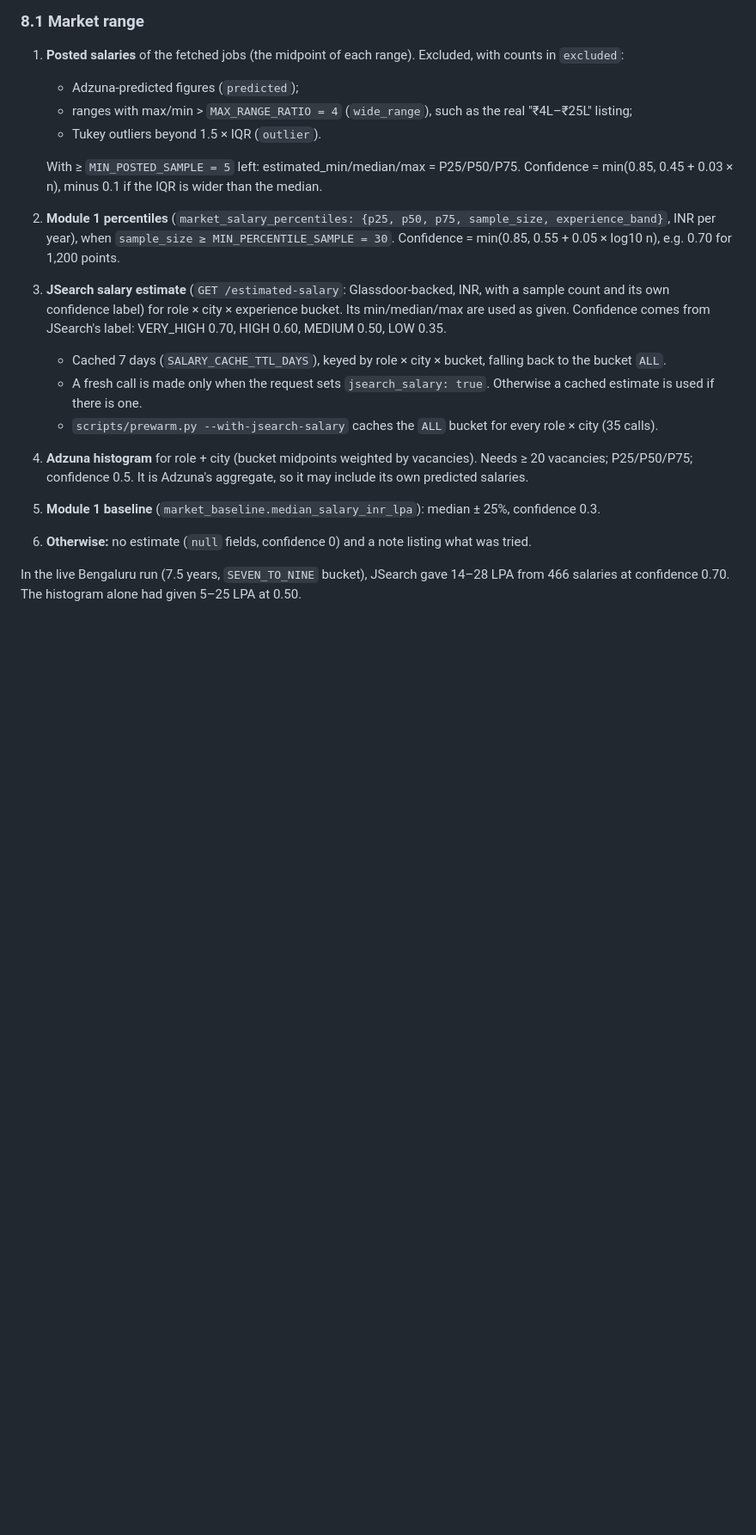
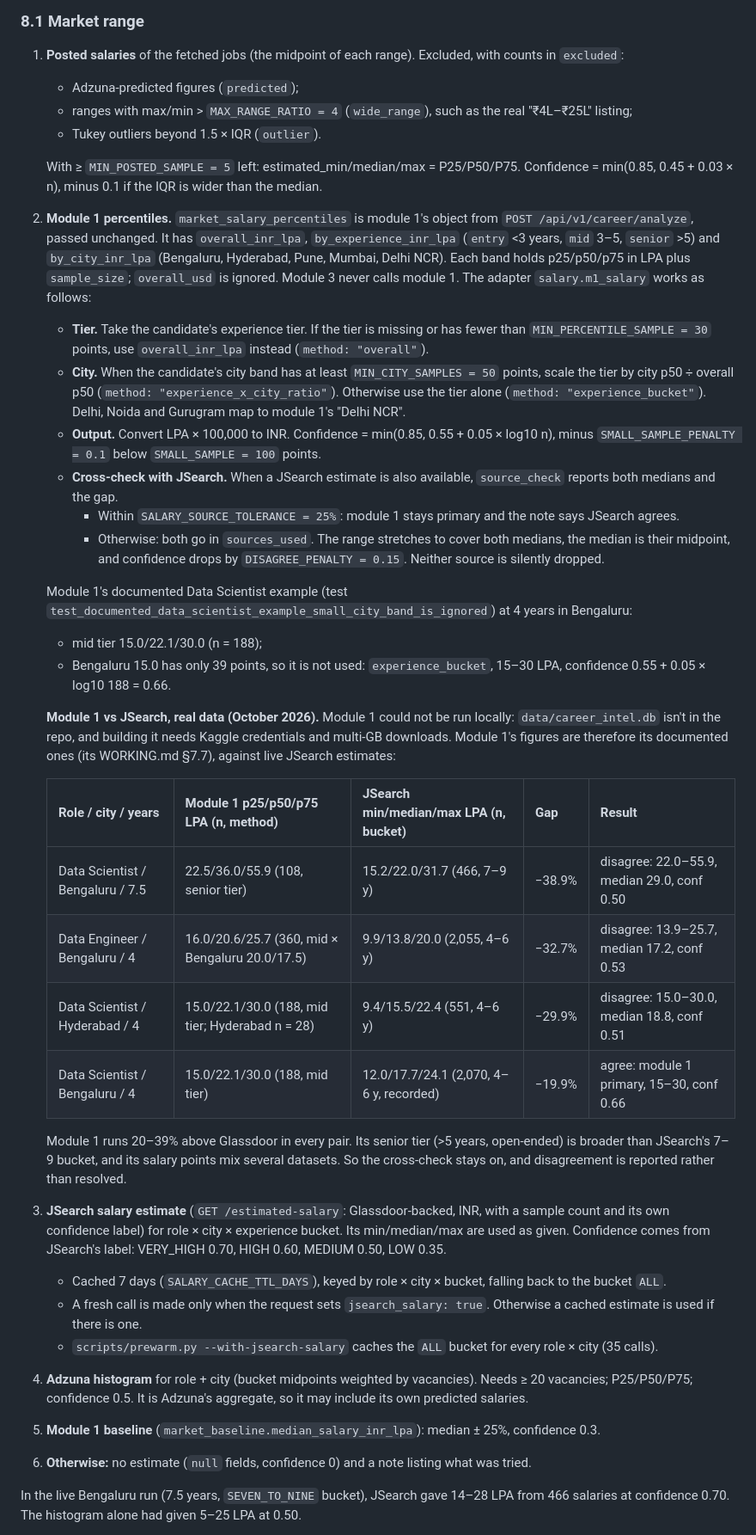
Before and after one commit to unmolkumar/vriddhi, a Markdown page: module-3-job-matching-salary/WORKING.md, the part around one of its changes. Shown at 86% size. GitHub-like rendering; blank space fills up the shorter version.

```diff
--- a/module-3-job-matching-salary/WORKING.md
+++ b/module-3-job-matching-salary/WORKING.md
@@ -166,7 +166,28 @@ rank_score = **0.55** × match + **0.15** × location + **0.10** × experience +
    - Tukey outliers beyond 1.5 × IQR (`outlier`).
 
    With ≥ `MIN_POSTED_SAMPLE = 5` left: estimated_min/median/max = P25/P50/P75. Confidence = min(0.85, 0.45 + 0.03 × n), minus 0.1 if the IQR is wider than the median.
-2. **Module 1 percentiles** (`market_salary_percentiles: {p25, p50, p75, sample_size, experience_band}`, INR per year), when `sample_size ≥ MIN_PERCENTILE_SAMPLE = 30`. Confidence = min(0.85, 0.55 + 0.05 × log10 n), e.g. 0.70 for 1,200 points.
+2. **Module 1 percentiles.** `market_salary_percentiles` is module 1's object from `POST /api/v1/career/analyze`, passed unchanged. It has `overall_inr_lpa`, `by_experience_inr_lpa` (`entry` <3 years, `mid` 3–5, `senior` >5) and `by_city_inr_lpa` (Bengaluru, Hyderabad, Pune, Mumbai, Delhi NCR). Each band holds p25/p50/p75 in LPA plus `sample_size`; `overall_usd` is ignored. Module 3 never calls module 1. The adapter `salary.m1_salary` works as follows:
+   - **Tier.** Take the candidate's experience tier. If the tier is missing or has fewer than `MIN_PERCENTILE_SAMPLE = 30` points, use `overall_inr_lpa` instead (`method: "overall"`).
+   - **City.** When the candidate's city band has at least `MIN_CITY_SAMPLES = 50` points, scale the tier by city p50 ÷ overall p50 (`method: "experience_x_city_ratio"`). Otherwise use the tier alone (`method: "experience_bucket"`). Delhi, Noida and Gurugram map to module 1's "Delhi NCR".
+   - **Output.** Convert LPA × 100,000 to INR. Confidence = min(0.85, 0.55 + 0.05 × log10 n), minus `SMALL_SAMPLE_PENALTY = 0.1` below `SMALL_SAMPLE = 100` points.
+   - **Cross-check with JSearch.** When a JSearch estimate is also available, `source_check` reports both medians and the gap.
+     - Within `SALARY_SOURCE_TOLERANCE = 25%`: module 1 stays primary and the note says JSearch agrees.
+     - Otherwise: both go in `sources_used`. The range stretches to cover both medians, the median is their midpoint, and confidence drops by `DISAGREE_PENALTY = 0.15`. Neither source is silently dropped.
+
+   Module 1's documented Data Scientist example (test `test_documented_data_scientist_example_small_city_band_is_ignored`) at 4 years in Bengaluru:
+   - mid tier 15.0/22.1/30.0 (n = 188);
+   - Bengaluru 15.0 has only 39 points, so it is not used: `experience_bucket`, 15–30 LPA, confidence 0.55 + 0.05 × log10 188 = 0.66.
+
+   **Module 1 vs JSearch, real data (October 2026).** Module 1 could not be run locally: `data/career_intel.db` isn't in the repo, and building it needs Kaggle credentials and multi-GB downloads. Module 1's figures are therefore its documented ones (its WORKING.md §7.7), against live JSearch estimates:
+
+   | Role / city / years | Module 1 p25/p50/p75 LPA (n, method) | JSearch min/median/max LPA (n, bucket) | Gap | Result |
+   |---|---|---|---|---|
+   | Data Scientist / Bengaluru / 7.5 | 22.5/36.0/55.9 (108, senior tier) | 15.2/22.0/31.7 (466, 7–9 y) | −38.9% | disagree: 22.0–55.9, median 29.0, conf 0.50 |
+   | Data Engineer / Bengaluru / 4 | 16.0/20.6/25.7 (360, mid × Bengaluru 20.0/17.5) | 9.9/13.8/20.0 (2,055, 4–6 y) | −32.7% | disagree: 13.9–25.7, median 17.2, conf 0.53 |
+   | Data Scientist / Hyderabad / 4 | 15.0/22.1/30.0 (188, mid tier; Hyderabad n = 28) | 9.4/15.5/22.4 (551, 4–6 y) | −29.9% | disagree: 15.0–30.0, median 18.8, conf 0.51 |
+   | Data Scientist / Bengaluru / 4 | 15.0/22.1/30.0 (188, mid tier) | 12.0/17.7/24.1 (2,070, 4–6 y, recorded) | −19.9% | agree: module 1 primary, 15–30, conf 0.66 |
+
+   Module 1 runs 20–39% above Glassdoor in every pair. Its senior tier (>5 years, open-ended) is broader than JSearch's 7–9 bucket, and its salary points mix several datasets. So the cross-check stays on, and disagreement is reported rather than resolved.
 3. **JSearch salary estimate** (`GET /estimated-salary`: Glassdoor-backed, INR, with a sample count and its own confidence label) for role × city × experience bucket. Its min/median/max are used as given. Confidence comes from JSearch's label: VERY_HIGH 0.70, HIGH 0.60, MEDIUM 0.50, LOW 0.35.
    - Cached 7 days (`SALARY_CACHE_TTL_DAYS`), keyed by role × city × bucket, falling back to the bucket `ALL`.
    - A fresh call is made only when the request sets `jsearch_salary: true`. Otherwise a cached estimate is used if there is one.
```
Also changed, not shown: other parts of module-3-job-matching-salary/WORKING.md (+9 -7 lines).
